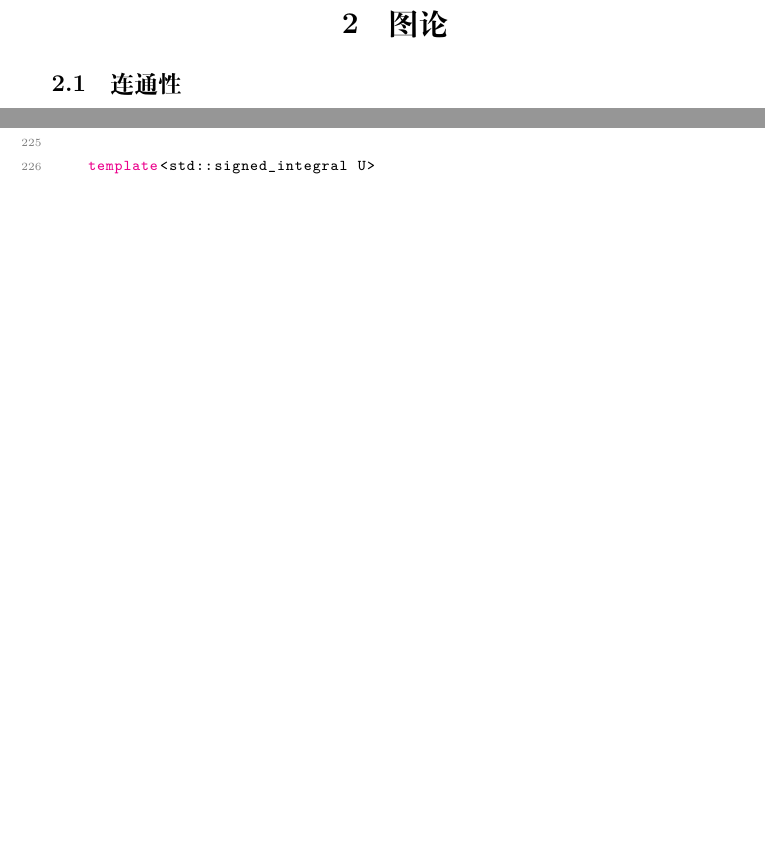
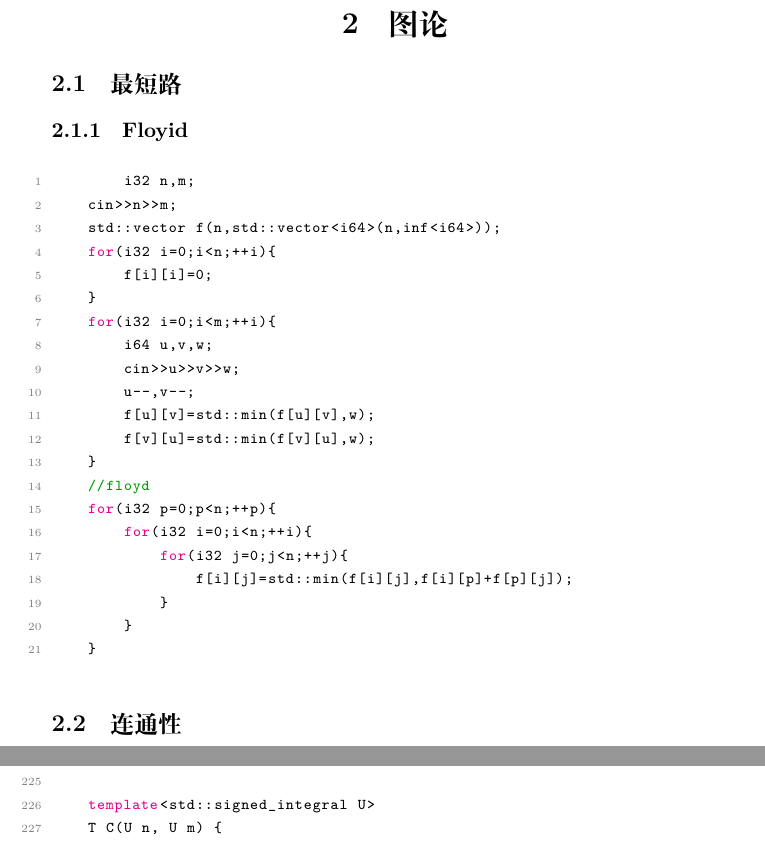
Before and after one commit to Mastttttter/CPPTemplate, a LaTeX document (MasterTemp.tex): two parts of pages 9 and 40 of 47 before the commit and two parts of pages 9 and 41 of 48 after it, joined at a grey line, cut so that both start at the same text, the shorter picture padded with empty space. Compiled offline with XeLaTeX.

Commit message:
add 最短路，floyid

```diff
--- a/MasterTemp.tex
+++ b/MasterTemp.tex
@@ -232,6 +232,31 @@ long long lucas(long long n,long long m,long long p){
 }
 \end{lstlisting}
 \section{图论}
+\subsection{最短路}
+\subsubsection{Floyid}
+\begin{lstlisting}
+        i32 n,m;
+    cin>>n>>m;
+    std::vector f(n,std::vector<i64>(n,inf<i64>));
+    for(i32 i=0;i<n;++i){
+        f[i][i]=0;
+    }
+    for(i32 i=0;i<m;++i){
+        i64 u,v,w;
+        cin>>u>>v>>w;
+        u--,v--;
+        f[u][v]=std::min(f[u][v],w);
+        f[v][u]=std::min(f[v][u],w);
+    }
+    //floyd
+    for(i32 p=0;p<n;++p){
+        for(i32 i=0;i<n;++i){
+            for(i32 j=0;j<n;++j){
+                f[i][j]=std::min(f[i][j],f[i][p]+f[p][j]);
+            }
+        }
+    }
+\end{lstlisting}
 \subsection{连通性}
 \subsubsection{求割点（可重边）}
 \begin{lstlisting}
```
Also changed, not shown: 1 other file.
